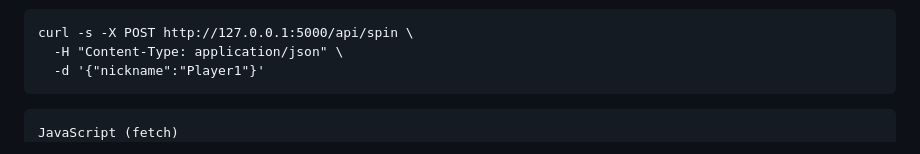
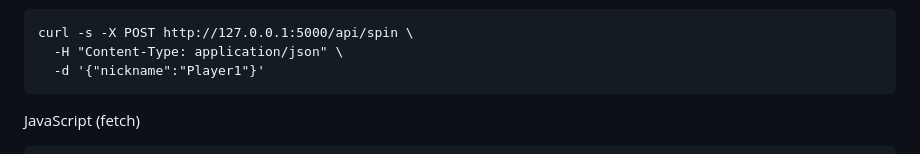
Before and after one commit to Belandiy/roulette-game, a Markdown page: README.md, the part around the change. GitHub-like rendering.

Commit message:
chore: update README

````diff
--- a/README.md
+++ b/README.md
@@ -71,8 +71,9 @@ curl -s -X POST http://127.0.0.1:5000/api/spin \
   -H "Content-Type: application/json" \
   -d '{"nickname":"Player1"}'
 ```
+
+JavaScript (fetch)
 ```bash
-JavaScript (fetch)
 async function spin(nickname = 'anonymous') {
   const res = await fetch('/api/spin', {
     method: 'POST',
````
